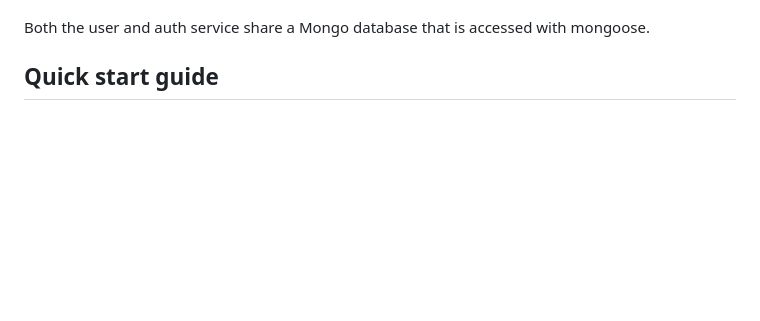
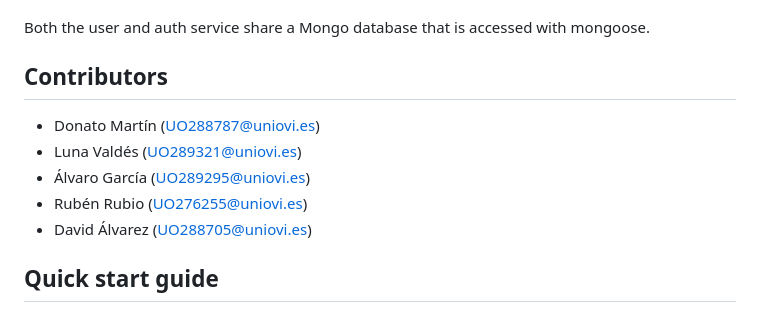
Before and after one commit to Arquisoft/wiq_es05b, a Markdown page: README.md, the part around the change. GitHub-like rendering; blank space fills up the shorter version.

Commit message:
Contributors added

```diff
--- a/README.md
+++ b/README.md
@@ -14,6 +14,14 @@ This repo is a basic application composed of several components.
 - **Webapp**. React web application that uses the gateway service to allow basic login and new user features.
 
 Both the user and auth service share a Mongo database that is accessed with mongoose.
+
+## Contributors
+
+- Donato Martín (UO288787@uniovi.es)
+- Luna Valdés (UO289321@uniovi.es)
+- Álvaro García (UO289295@uniovi.es)
+- Rubén Rubio (UO276255@uniovi.es)
+- David Álvarez (UO288705@uniovi.es)
 
 ## Quick start guide
 
```
